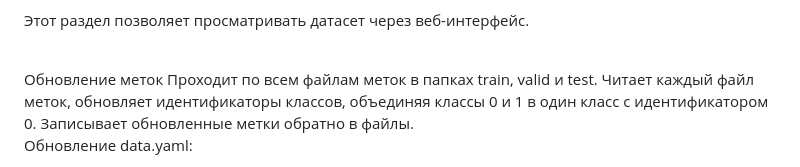
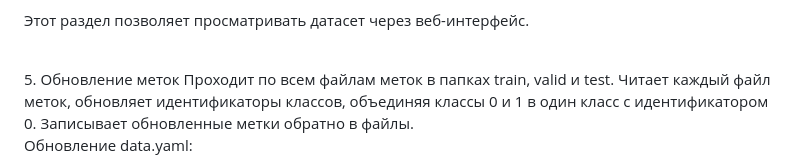
Before and after one commit to maerty1/datasets_models, a Markdown page: README.md, the part around the change. Rendered like a GitHub page.

```diff
--- a/README.md
+++ b/README.md
@@ -50,7 +50,7 @@ ZIP-архив: Опционально упаковывает датасет в
 Этот раздел позволяет просматривать датасет через веб-интерфейс.
 
 <br>
-Обновление меток
+5. Обновление меток
 Проходит по всем файлам меток в папках train, valid и test.
 Читает каждый файл меток, обновляет идентификаторы классов, объединяя классы 0 и 1 в один класс с идентификатором 0.
 Записывает обновленные метки обратно в файлы.
```
